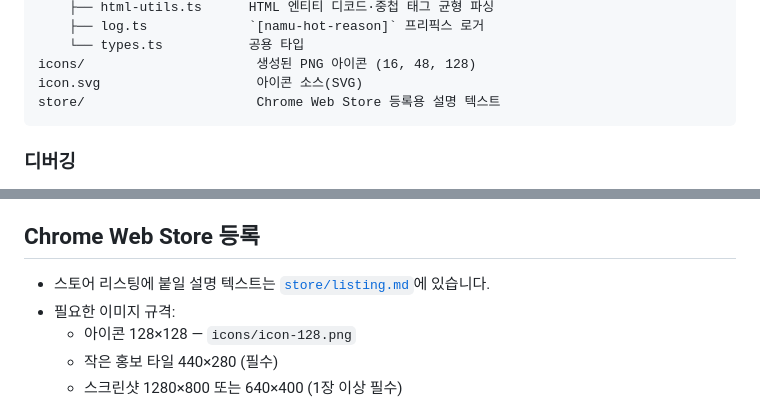
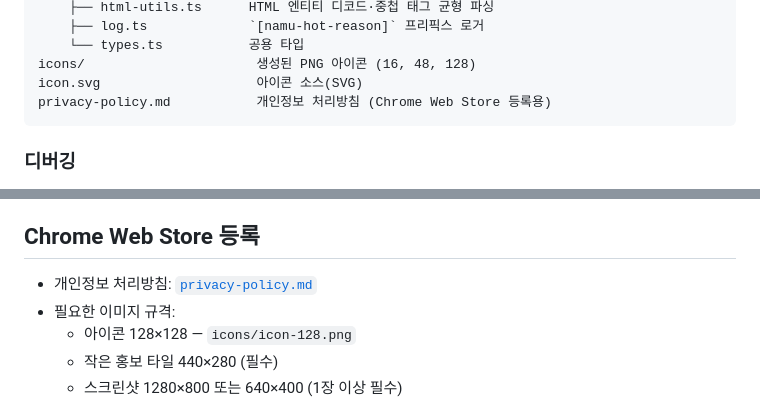
Before and after one commit to ingbunga/namu-hot-reason, a Markdown page: README.md, 2 parts joined by grey strips. Drawn GitHub-style.

````diff
--- a/README.md
+++ b/README.md
@@ -64,7 +64,7 @@ src/
     └── types.ts           공용 타입
 icons/                      생성된 PNG 아이콘 (16, 48, 128)
 icon.svg                    아이콘 소스(SVG)
-store/                      Chrome Web Store 등록용 설명 텍스트
+privacy-policy.md           개인정보 처리방침 (Chrome Web Store 등록용)
 ```
 
 ### 디버깅
@@ -81,7 +81,7 @@ store/                      Chrome Web Store 등록용 설명 텍스트
 
 ## Chrome Web Store 등록
 
-- 스토어 리스팅에 붙일 설명 텍스트는 [`store/listing.md`](./store/listing.md)에 있습니다.
+- 개인정보 처리방침: [`privacy-policy.md`](./privacy-policy.md)
 - 필요한 이미지 규격:
   - 아이콘 128×128 — `icons/icon-128.png`
   - 작은 홍보 타일 440×280 (필수)
````
Also changed, not shown: privacy-policy.md (added, +9 -0 lines), store/listing.md (deleted, +0 -110 lines).
